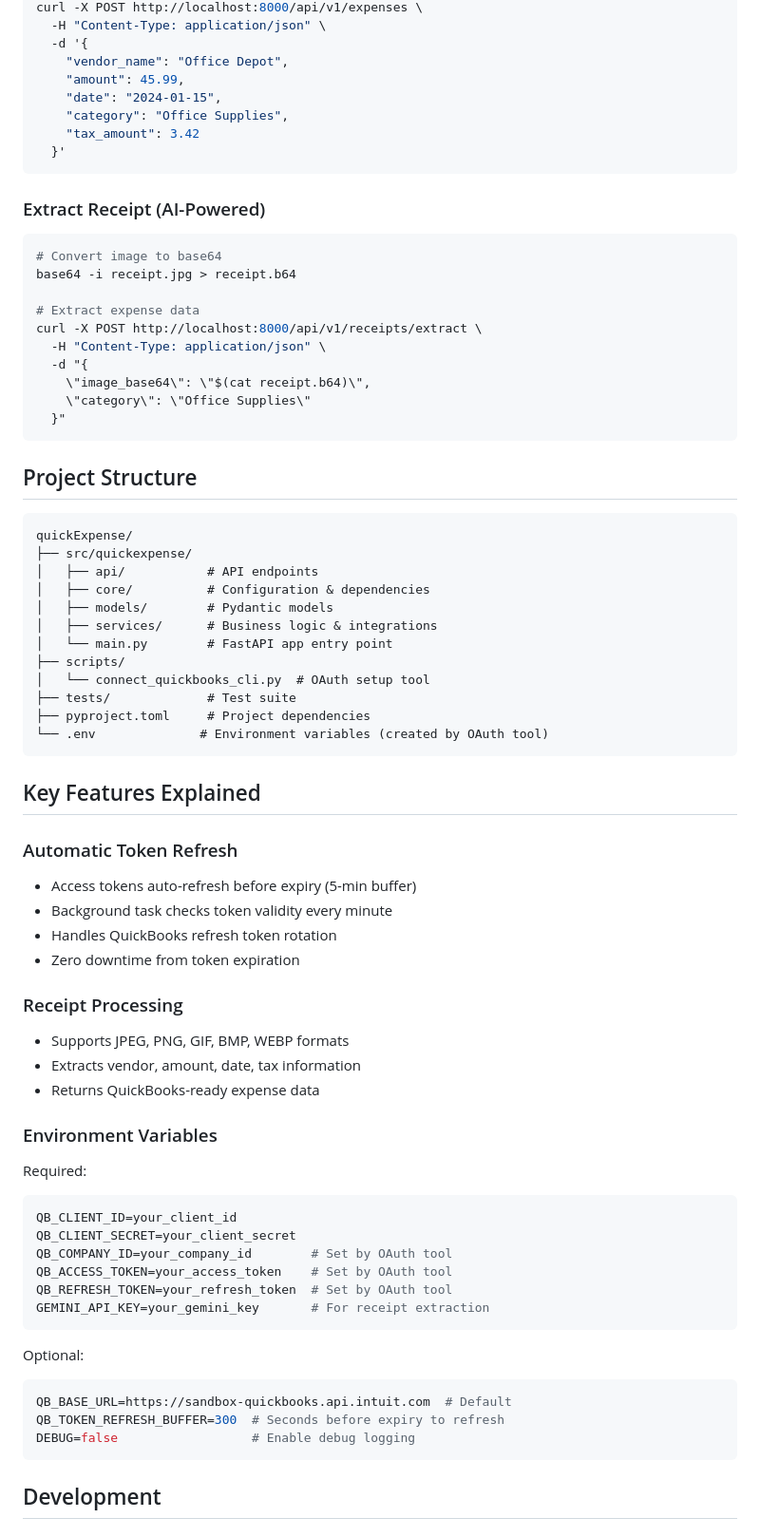
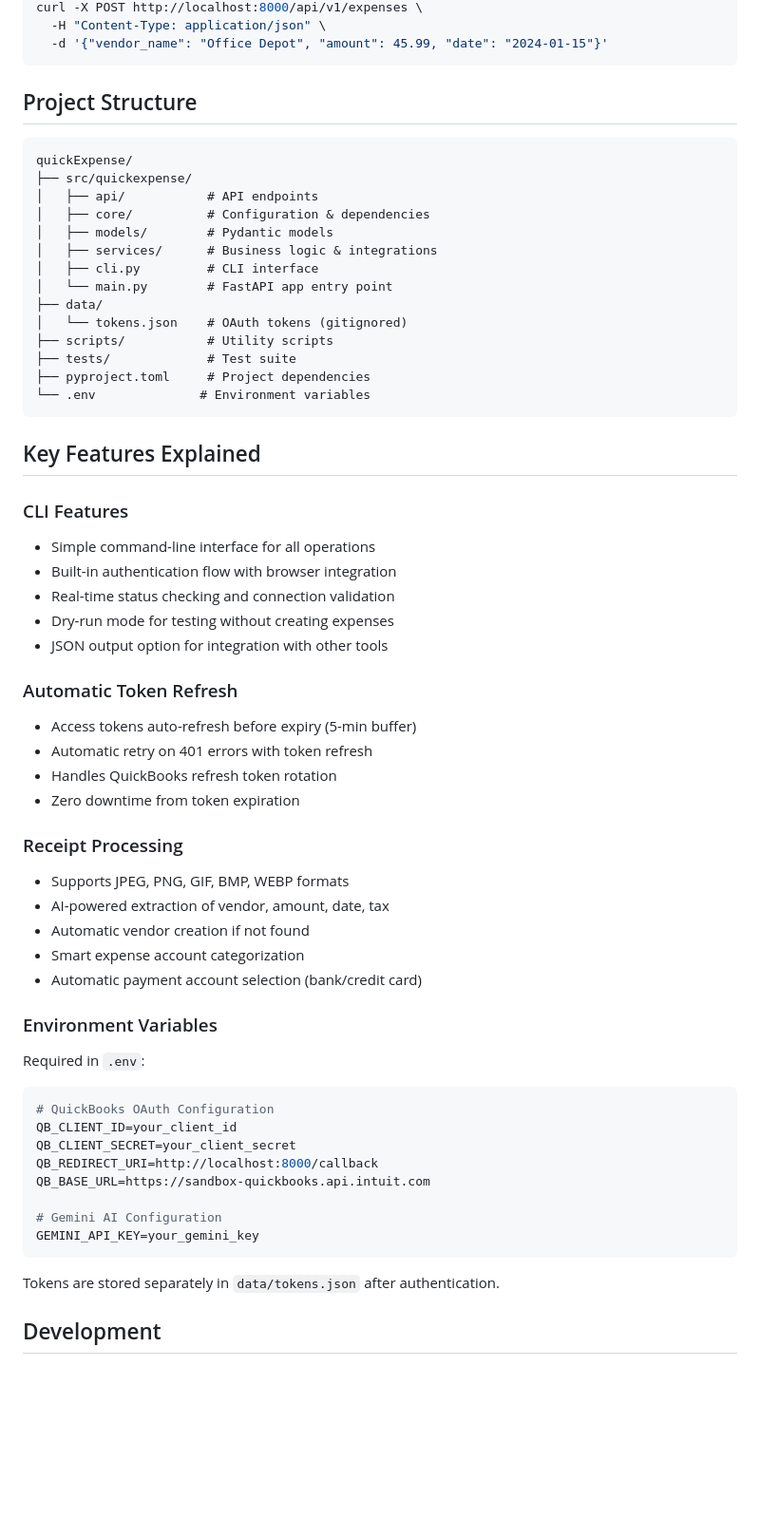
Before and after one commit to manonja/quickExpense, a Markdown page: README.md, the part around one of its changes. Shown at 95% size. GitHub-like rendering; blank space fills up the shorter version.

````diff
--- a/README.md
+++ b/README.md
@@ -68,26 +116,6 @@ curl http://localhost:8000/api/v1/test-connection
 curl -X POST http://localhost:8000/api/v1/expenses \
   -H "Content-Type: application/json" \
-  -d '{
-    "vendor_name": "Office Depot",
-    "amount": 45.99,
-    "date": "2024-01-15",
-    "category": "Office Supplies",
-    "tax_amount": 3.42
-  }'
-```
-
-### Extract Receipt (AI-Powered)
-```bash
-# Convert image to base64
-base64 -i receipt.jpg > receipt.b64
-
-# Extract expense data
-curl -X POST http://localhost:8000/api/v1/receipts/extract \
-  -H "Content-Type: application/json" \
-  -d "{
-    \"image_base64\": \"$(cat receipt.b64)\",
-    \"category\": \"Office Supplies\"
-  }"
+  -d '{"vendor_name": "Office Depot", "amount": 45.99, "date": "2024-01-15"}'
 ```
 
 ## Project Structure
@@ -99,45 +127,53 @@ quickExpense/
 │   ├── core/          # Configuration & dependencies
 │   ├── models/        # Pydantic models
 │   ├── services/      # Business logic & integrations
+│   ├── cli.py         # CLI interface
 │   └── main.py        # FastAPI app entry point
-├── scripts/
-│   └── connect_quickbooks_cli.py  # OAuth setup tool
+├── data/
+│   └── tokens.json    # OAuth tokens (gitignored)
+├── scripts/           # Utility scripts
 ├── tests/             # Test suite
 ├── pyproject.toml     # Project dependencies
-└── .env              # Environment variables (created by OAuth tool)
+└── .env              # Environment variables
 ```
 
 ## Key Features Explained
 
+### CLI Features
+- Simple command-line interface for all operations
+- Built-in authentication flow with browser integration
+- Real-time status checking and connection validation
+- Dry-run mode for testing without creating expenses
+- JSON output option for integration with other tools
+
 ### Automatic Token Refresh
 - Access tokens auto-refresh before expiry (5-min buffer)
-- Background task checks token validity every minute
+- Automatic retry on 401 errors with token refresh
 - Handles QuickBooks refresh token rotation
 - Zero downtime from token expiration
 
 ### Receipt Processing
 - Supports JPEG, PNG, GIF, BMP, WEBP formats
-- Extracts vendor, amount, date, tax information
-- Returns QuickBooks-ready expense data
+- AI-powered extraction of vendor, amount, date, tax
+- Automatic vendor creation if not found
+- Smart expense account categorization
+- Automatic payment account selection (bank/credit card)
 
 ### Environment Variables
 
-Required:
+Required in `.env`:
 ```env
+# QuickBooks OAuth Configuration
 QB_CLIENT_ID=your_client_id
 QB_CLIENT_SECRET=your_client_secret
-QB_COMPANY_ID=your_company_id        # Set by OAuth tool
-QB_ACCESS_TOKEN=your_access_token    # Set by OAuth tool
-QB_REFRESH_TOKEN=your_refresh_token  # Set by OAuth tool
-GEMINI_API_KEY=your_gemini_key       # For receipt extraction
+QB_REDIRECT_URI=http://localhost:8000/callback
+QB_BASE_URL=https://sandbox-quickbooks.api.intuit.com
+
+# Gemini AI Configuration
+GEMINI_API_KEY=your_gemini_key
 ```
 
-Optional:
-```env
-QB_BASE_URL=https://sandbox-quickbooks.api.intuit.com  # Default
-QB_TOKEN_REFRESH_BUFFER=300  # Seconds before expiry to refresh
-DEBUG=false                  # Enable debug logging
-```
+Tokens are stored separately in `data/tokens.json` after authentication.
 
 ## Development
 
````
Also changed, not shown: other parts of README.md (+96 -34 lines), CLAUDE.md (+54 -8 lines), PR_DESCRIPTION.md (+116 -110 lines).
